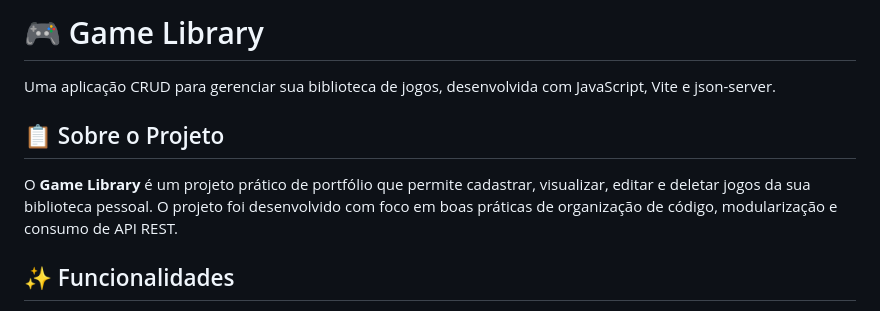
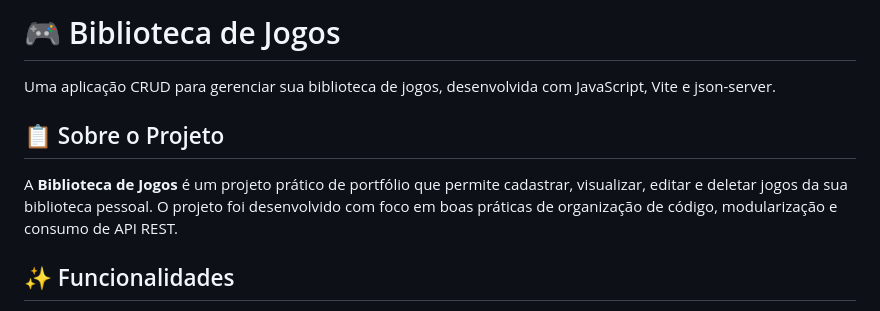
Before and after one commit to joaosecondo99/Projeto-Biblioteca-Jogos, a Markdown page: README.md, the part around the change. GitHub-like rendering.

Commit message:
Translate README to Portuguese
Translated the project title and description from Portuguese.

```diff
--- a/README.md
+++ b/README.md
@@ -1,10 +1,10 @@
-# 🎮 Game Library
+# 🎮 Biblioteca de Jogos
 
 Uma aplicação CRUD para gerenciar sua biblioteca de jogos, desenvolvida com JavaScript, Vite e json-server.
 
 ## 📋 Sobre o Projeto
 
-O **Game Library** é um projeto prático de portfólio que permite cadastrar, visualizar, editar e deletar jogos da sua biblioteca pessoal. O projeto foi desenvolvido com foco em boas práticas de organização de código, modularização e consumo de API REST.
+A **Biblioteca de Jogos** é um projeto prático de portfólio que permite cadastrar, visualizar, editar e deletar jogos da sua biblioteca pessoal. O projeto foi desenvolvido com foco em boas práticas de organização de código, modularização e consumo de API REST.
 
 ## ✨ Funcionalidades
 
```
